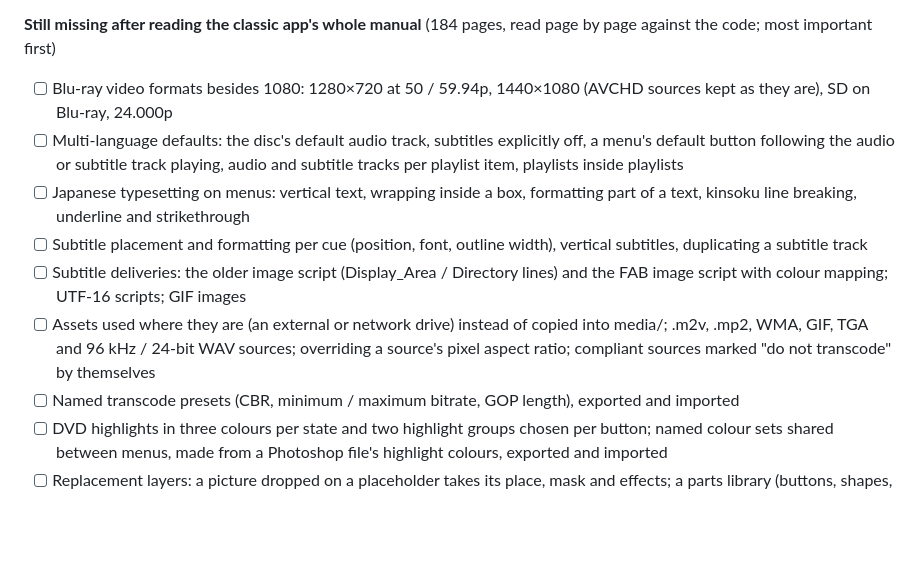
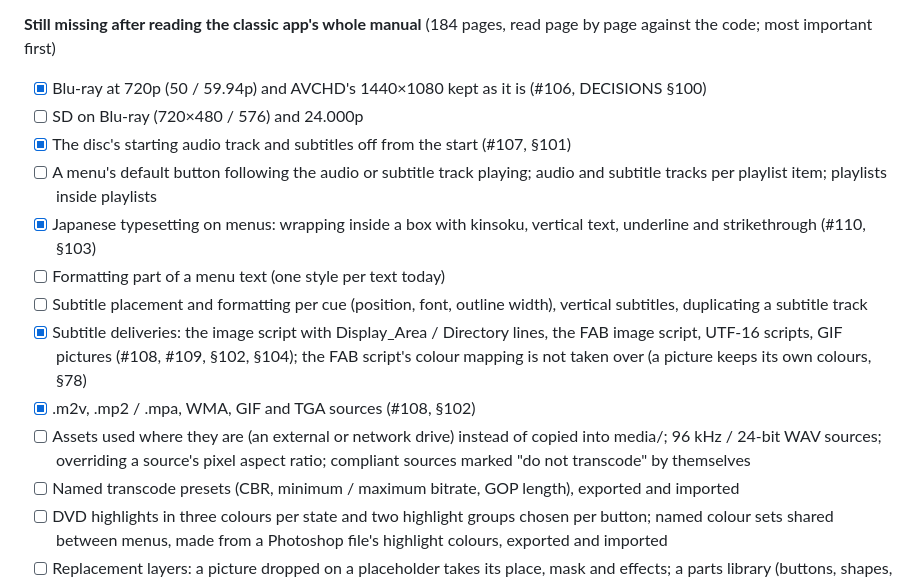
Before and after one commit to kajisho5/oncemore, a Markdown page: docs/ROADMAP.md, the part around the change. GitHub-like rendering; blank space fills up the shorter version.

Commit message:
ROADMAP: mark the parity items done in #106-#110, keeping what is left of each (#116)
Claude-Session: https://claude.ai/code/session_012qiN1Gs9EGtwhDvbTYTcuu

Co-authored-by: Claude <noreply@anthropic.com>

```diff
--- a/docs/ROADMAP.md
+++ b/docs/ROADMAP.md
@@ -437,24 +437,28 @@ against their published help, not from memory)
 **Still missing after reading the classic app's whole manual** (184
 pages, read page by page against the code; most important first)
 
-- [ ] Blu-ray video formats besides 1080: 1280×720 at 50 / 59.94p,
-  1440×1080 (AVCHD sources kept as they are), SD on Blu-ray, 24.000p
-- [ ] Multi-language defaults: the disc's default audio track, subtitles
-  explicitly off, a menu's default button following the audio or
-  subtitle track playing, audio and subtitle tracks per playlist item,
-  playlists inside playlists
-- [ ] Japanese typesetting on menus: vertical text, wrapping inside a
-  box, formatting part of a text, kinsoku line breaking, underline and
-  strikethrough
+- [x] Blu-ray at 720p (50 / 59.94p) and AVCHD's 1440×1080 kept as it is
+  (#106, DECISIONS §100)
+- [ ] SD on Blu-ray (720×480 / 576) and 24.000p
+- [x] The disc's starting audio track and subtitles off from the start
+  (#107, §101)
+- [ ] A menu's default button following the audio or subtitle track
+  playing; audio and subtitle tracks per playlist item; playlists inside
+  playlists
+- [x] Japanese typesetting on menus: wrapping inside a box with kinsoku,
+  vertical text, underline and strikethrough (#110, §103)
+- [ ] Formatting part of a menu text (one style per text today)
 - [ ] Subtitle placement and formatting per cue (position, font, outline
   width), vertical subtitles, duplicating a subtitle track
-- [ ] Subtitle deliveries: the older image script (Display_Area /
-  Directory lines) and the FAB image script with colour mapping; UTF-16
-  scripts; GIF images
+- [x] Subtitle deliveries: the image script with Display_Area / Directory
+  lines, the FAB image script, UTF-16 scripts, GIF pictures (#108, #109,
+  §102, §104); the FAB script's colour mapping is not taken over (a
+  picture keeps its own colours, §78)
+- [x] .m2v, .mp2 / .mpa, WMA, GIF and TGA sources (#108, §102)
 - [ ] Assets used where they are (an external or network drive) instead
-  of copied into media/; .m2v, .mp2, WMA, GIF, TGA and 96 kHz / 24-bit
-  WAV sources; overriding a source's pixel aspect ratio; compliant
-  sources marked "do not transcode" by themselves
+  of copied into media/; 96 kHz / 24-bit WAV sources; overriding a
+  source's pixel aspect ratio; compliant sources marked "do not
+  transcode" by themselves
 - [ ] Named transcode presets (CBR, minimum / maximum bitrate, GOP
   length), exported and imported
 - [ ] DVD highlights in three colours per state and two highlight groups
```
